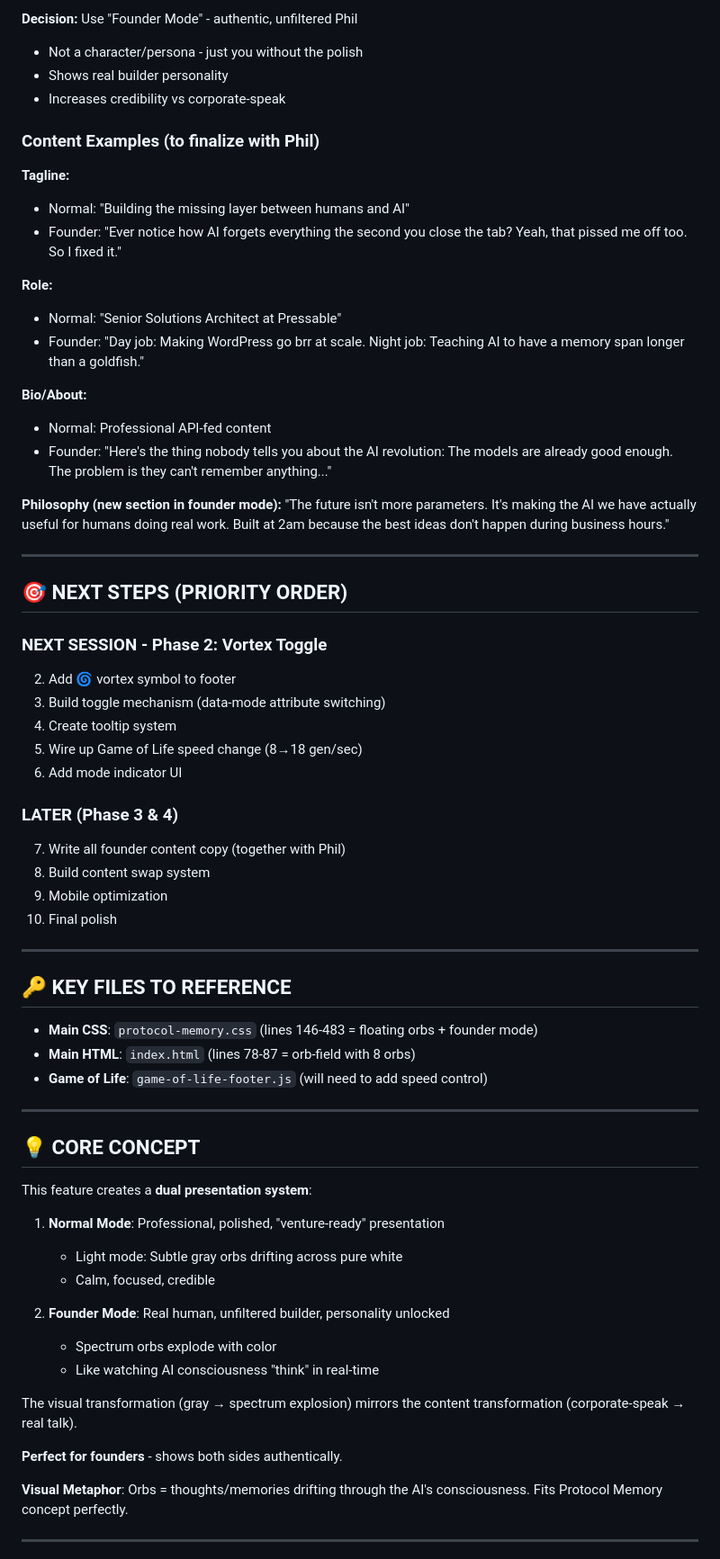
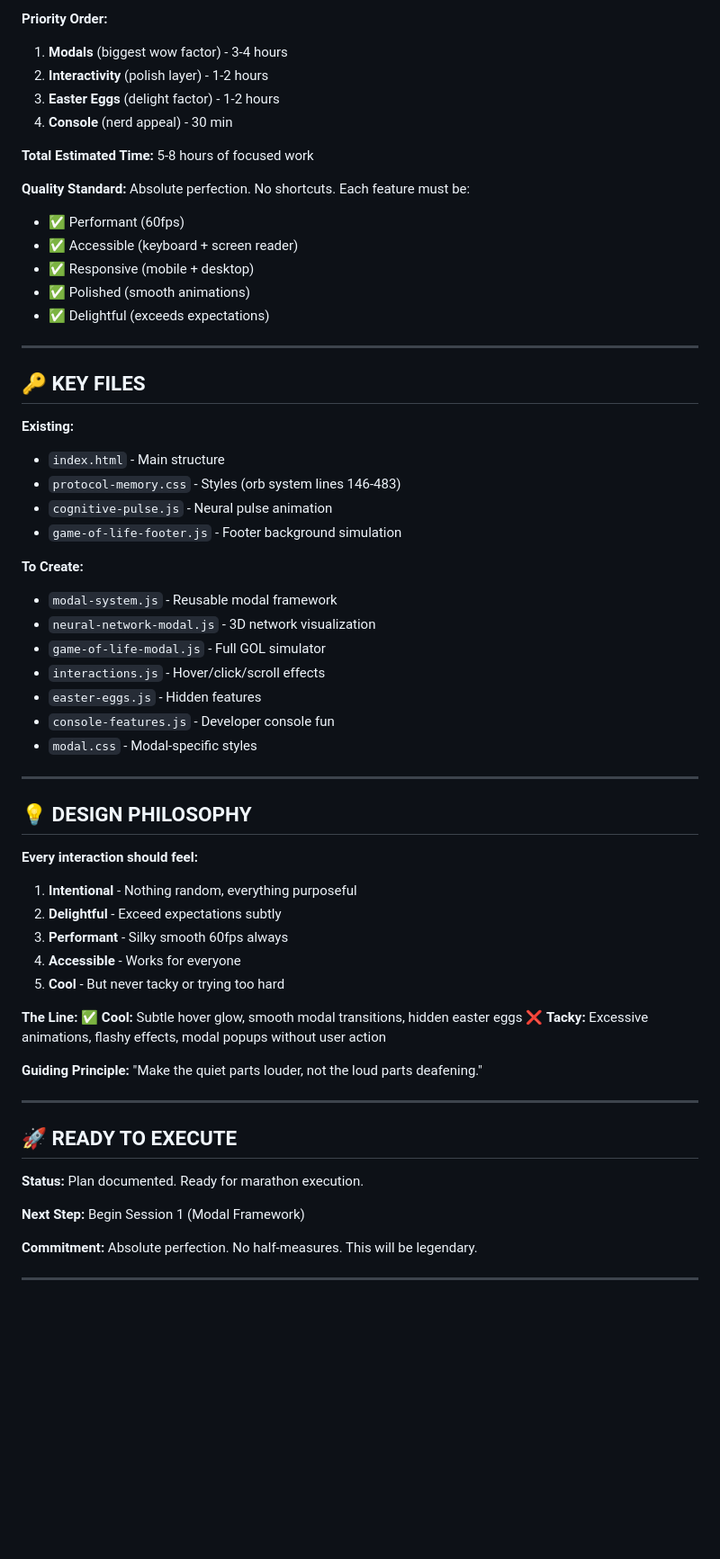
Before and after one commit to phillipclapham/phill-site, a Markdown page: PROTOCOL_OVERRIDE_STATE.md, the part around one of its changes. Shown at 90% size. GitHub-like rendering; blank space fills up the shorter version.

```diff
--- a/PROTOCOL_OVERRIDE_STATE.md
+++ b/PROTOCOL_OVERRIDE_STATE.md
@@ -197,70 +244,64 @@ if (!localStorage.getItem('vortex-tooltip-seen')) {
 
-**Decision:** Use "Founder Mode" - authentic, unfiltered Phil
-- Not a character/persona - just you without the polish
-- Shows real builder personality
-- Increases credibility vs corporate-speak
+**Priority Order:**
+1. **Modals** (biggest wow factor) - 3-4 hours
+2. **Interactivity** (polish layer) - 1-2 hours
+3. **Easter Eggs** (delight factor) - 1-2 hours
+4. **Console** (nerd appeal) - 30 min
 
-### Content Examples (to finalize with Phil)
+**Total Estimated Time:** 5-8 hours of focused work
 
-**Tagline:**
-- Normal: "Building the missing layer between humans and AI"
-- Founder: "Ever notice how AI forgets everything the second you close the tab? Yeah, that pissed me off too. So I fixed it."
-
-**Role:**
-- Normal: "Senior Solutions Architect at Pressable"
-- Founder: "Day job: Making WordPress go brr at scale. Night job: Teaching AI to have a memory span longer than a goldfish."
-
-**Bio/About:**
-- Normal: Professional API-fed content
-- Founder: "Here's the thing nobody tells you about the AI revolution: The models are already good enough. The problem is they can't remember anything..."
-
-**Philosophy (new section in founder mode):**
-"The future isn't more parameters. It's making the AI we have actually useful for humans doing real work. Built at 2am because the best ideas don't happen during business hours."
+**Quality Standard:** Absolute perfection. No shortcuts. Each feature must be:
+- ✅ Performant (60fps)
+- ✅ Accessible (keyboard + screen reader)
+- ✅ Responsive (mobile + desktop)
+- ✅ Polished (smooth animations)
+- ✅ Delightful (exceeds expectations)
 
 ---
 
-## 🎯 NEXT STEPS (PRIORITY ORDER)
+## 🔑 KEY FILES
 
-### NEXT SESSION - Phase 2: Vortex Toggle
-2. Add 🌀 vortex symbol to footer
-3. Build toggle mechanism (data-mode attribute switching)
-4. Create tooltip system
-5. Wire up Game of Life speed change (8→18 gen/sec)
-6. Add mode indicator UI
+**Existing:**
+- `index.html` - Main structure
+- `protocol-memory.css` - Styles (orb system lines 146-483)
+- `cognitive-pulse.js` - Neural pulse animation
+- `game-of-life-footer.js` - Footer background simulation
 
-### LATER (Phase 3 & 4)
-7. Write all founder content copy (together with Phil)
-8. Build content swap system
-9. Mobile optimization
-10. Final polish
+**To Create:**
+- `modal-system.js` - Reusable modal framework
+- `neural-network-modal.js` - 3D network visualization
+- `game-of-life-modal.js` - Full GOL simulator
+- `interactions.js` - Hover/click/scroll effects
+- `easter-eggs.js` - Hidden features
+- `console-features.js` - Developer console fun
+- `modal.css` - Modal-specific styles
 
 ---
 
-## 🔑 KEY FILES TO REFERENCE
+## 💡 DESIGN PHILOSOPHY
 
-- **Main CSS**: `protocol-memory.css` (lines 146-483 = floating orbs + founder mode)
-- **Main HTML**: `index.html` (lines 78-87 = orb-field with 8 orbs)
-- **Game of Life**: `game-of-life-footer.js` (will need to add speed control)
+**Every interaction should feel:**
+1. **Intentional** - Nothing random, everything purposeful
+2. **Delightful** - Exceed expectations subtly
+3. **Performant** - Silky smooth 60fps always
+4. **Accessible** - Works for everyone
+5. **Cool** - But never tacky or trying too hard
+
+**The Line:**
+✅ **Cool:** Subtle hover glow, smooth modal transitions, hidden easter eggs
+❌ **Tacky:** Excessive animations, flashy effects, modal popups without user action
+
+**Guiding Principle:** "Make the quiet parts louder, not the loud parts deafening."
 
 ---
 
-## 💡 CORE CONCEPT
+## 🚀 READY TO EXECUTE
 
-This feature creates a **dual presentation system**:
+**Status:** Plan documented. Ready for marathon execution.
 
-1. **Normal Mode**: Professional, polished, "venture-ready" presentation
-   - Light mode: Subtle gray orbs drifting across pure white
-   - Calm, focused, credible
+**Next Step:** Begin Session 1 (Modal Framework)
 
-2. **Founder Mode**: Real human, unfiltered builder, personality unlocked
-   - Spectrum orbs explode with color
-   - Like watching AI consciousness "think" in real-time
-
-The visual transformation (gray → spectrum explosion) mirrors the content transformation (corporate-speak → real talk).
-
-**Perfect for founders** - shows both sides authentically.
-
-**Visual Metaphor**: Orbs = thoughts/memories drifting through the AI's consciousness. Fits Protocol Memory concept perfectly.
+**Commitment:** Absolute perfection. No half-measures. This will be legendary.
 
 ---
 
```
Also changed, not shown: other parts of PROTOCOL_OVERRIDE_STATE.md (+209 -188 lines).
